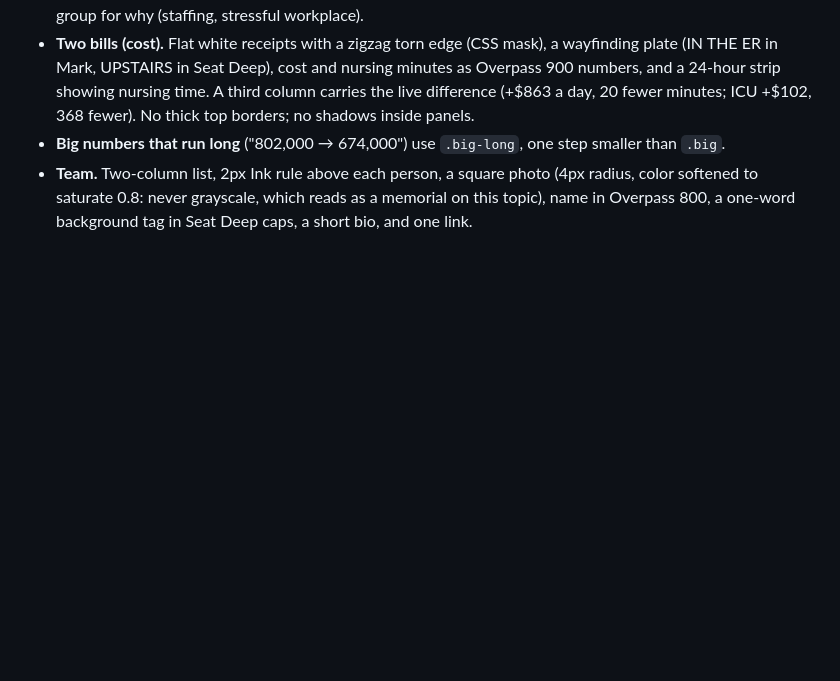
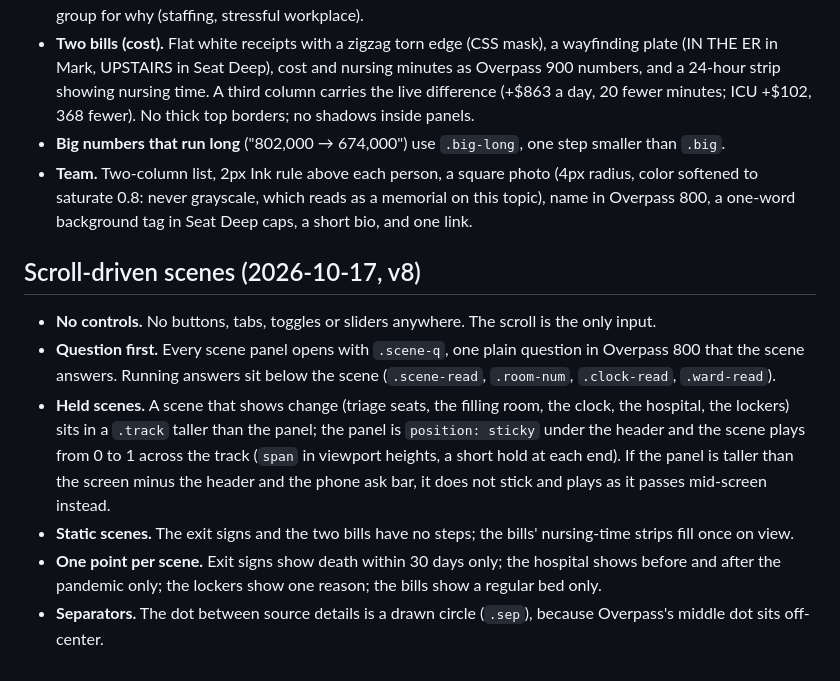
Before and after one commit to yitzybitzyspider/priage.app, a Markdown page: DESIGN.md, the part around the change. GitHub-like rendering; blank space fills up the shorter version.

Commit message:
Document the scroll-driven scenes
Co-Authored-By: Claude Opus 5.5 <noreply@anthropic.com>

```diff
--- a/DESIGN.md
+++ b/DESIGN.md
@@ -282,3 +282,12 @@ Each number is told with an object from the waiting room, not a generic chart, a
 - **Two bills (cost).** Flat white receipts with a zigzag torn edge (CSS mask), a wayfinding plate (IN THE ER in Mark, UPSTAIRS in Seat Deep), cost and nursing minutes as Overpass 900 numbers, and a 24-hour strip showing nursing time. A third column carries the live difference (+$863 a day, 20 fewer minutes; ICU +$102, 368 fewer). No thick top borders; no shadows inside panels.
 - **Big numbers that run long** ("802,000 → 674,000") use `.big-long`, one step smaller than `.big`.
 - **Team.** Two-column list, 2px Ink rule above each person, a square photo (4px radius, color softened to saturate 0.8: never grayscale, which reads as a memorial on this topic), name in Overpass 800, a one-word background tag in Seat Deep caps, a short bio, and one link.
+
+## Scroll-driven scenes (2026-10-17, v8)
+
+- **No controls.** No buttons, tabs, toggles or sliders anywhere. The scroll is the only input.
+- **Question first.** Every scene panel opens with `.scene-q`, one plain question in Overpass 800 that the scene answers. Running answers sit below the scene (`.scene-read`, `.room-num`, `.clock-read`, `.ward-read`).
+- **Held scenes.** A scene that shows change (triage seats, the filling room, the clock, the hospital, the lockers) sits in a `.track` taller than the panel; the panel is `position: sticky` under the header and the scene plays from 0 to 1 across the track (`span` in viewport heights, a short hold at each end). If the panel is taller than the screen minus the header and the phone ask bar, it does not stick and plays as it passes mid-screen instead.
+- **Static scenes.** The exit signs and the two bills have no steps; the bills' nursing-time strips fill once on view.
+- **One point per scene.** Exit signs show death within 30 days only; the hospital shows before and after the pandemic only; the lockers show one reason; the bills show a regular bed only.
+- **Separators.** The dot between source details is a drawn circle (`.sep`), because Overpass's middle dot sits off-center.
```
